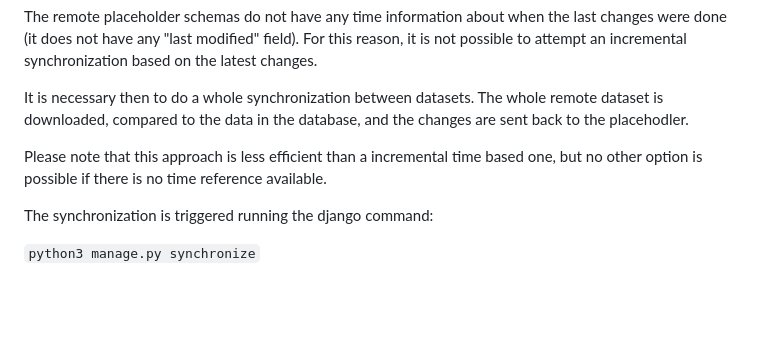
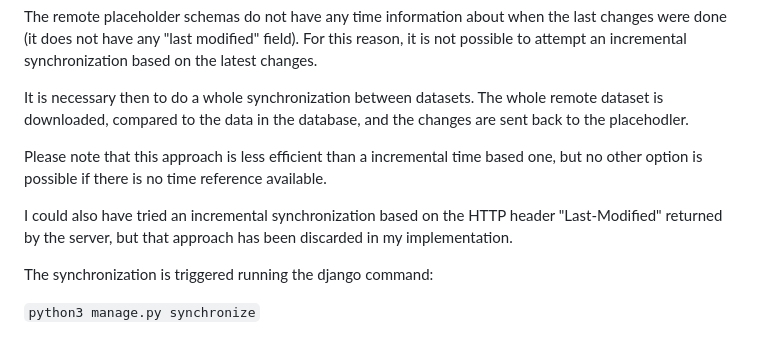
Before and after one commit to ziura/rindus, a Markdown page: README.md, the part around the change. Drawn GitHub-style; blank space fills up the shorter version.

```diff
--- a/README.md
+++ b/README.md
@@ -73,6 +73,8 @@ It is necessary then to do a whole synchronization between datasets. The whole r
 
 Please note that this approach is less efficient than a incremental time based one, but no other option is possible if there is no time reference available.
 
+I could also have tried an incremental synchronization based on the HTTP header "Last-Modified" returned by the server, but that approach has been discarded in my implementation.
+
 The synchronization is triggered running the django command:
 
 `python3 manage.py synchronize`
```
